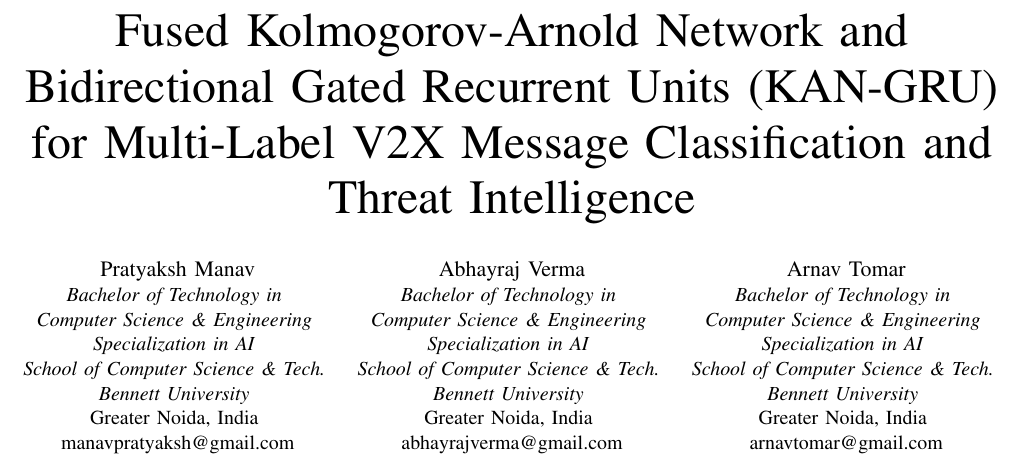
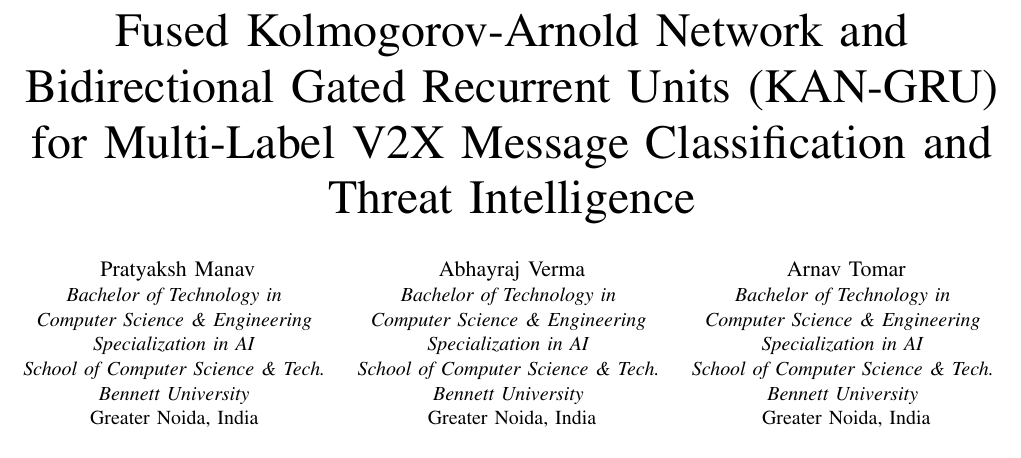
Before and after one commit to pratyaksh-manav/v2x-message-classification, a LaTeX paper (paper/main.tex): part of page 1 of 9, cut so that both start at the same text. Compiled offline with pdfLaTeX.

Commit message:
docs: remove co-author email addresses from paper, README, and presentation

```diff
--- a/paper/main.tex
+++ b/paper/main.tex
@@ -37,8 +37,7 @@ manavpratyaksh@gmail.com}
 \textit{Specialization in AI} \\
 \textit{School of Computer Science \& Tech.} \\
 \textit{Bennett University} \\
-Greater Noida, India \\
-abhayrajverma@gmail.com}
+Greater Noida, India}
 \and
 \IEEEauthorblockN{Arnav Tomar}
 \IEEEauthorblockA{\textit{Bachelor of Technology in} \\
@@ -46,8 +45,7 @@ abhayrajverma@gmail.com}
 \textit{Specialization in AI} \\
 \textit{School of Computer Science \& Tech.} \\
 \textit{Bennett University} \\
-Greater Noida, India \\
-arnavtomar@gmail.com}
+Greater Noida, India}
 }
 
 \maketitle
```
Also changed, not shown: presentation/presentation_slides.md (+2 -2 lines), README.md, 2 other files.
